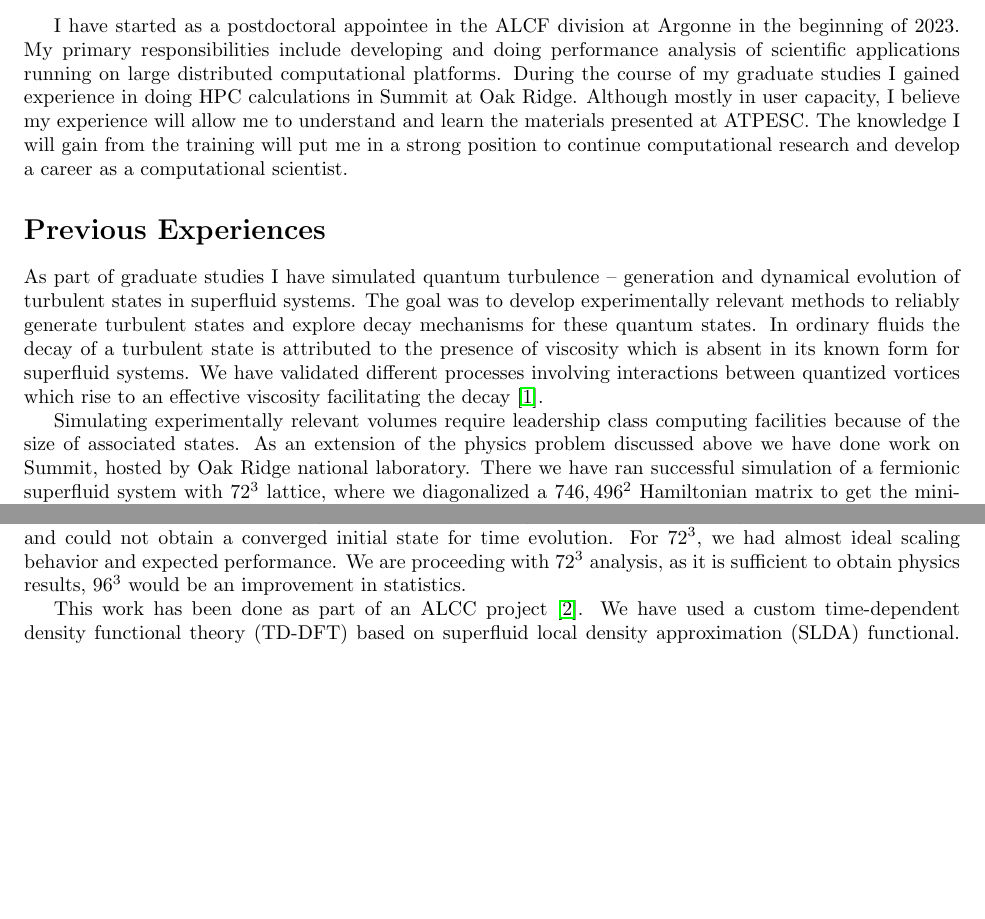
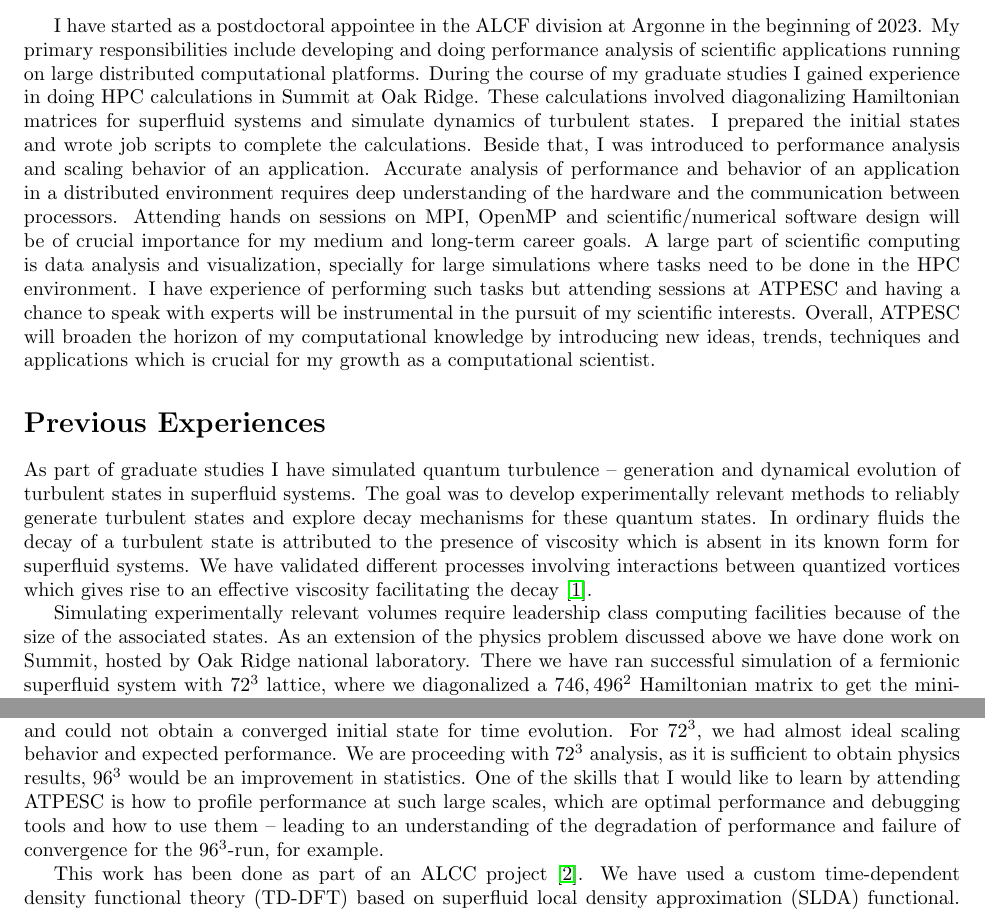
Before and after one commit to khossain4337/atpesc-application, a LaTeX document (khalid_sop.tex): two parts of page 1 of 2 before the commit and two parts of page 1 of 3 after it, joined at a grey line, cut so that both start at the same text, the shorter picture padded with empty space. Compiled offline with pdfLaTeX.

Commit message:
Edit: Corey and Kyle.

```diff
--- a/khalid_sop.tex
+++ b/khalid_sop.tex
@@ -23,25 +23,39 @@ the beginning of 2023. My primary responsibilities include developing and
 doing performance
 analysis of scientific applications running on large distributed computational
 platforms. During the course of my graduate studies I gained experience in
-doing HPC calculations in Summit at Oak Ridge. Although mostly in user
-capacity, I believe my experience will allow me to understand and learn the
-materials presented at ATPESC. The knowledge I will gain from the training will
-put me in a strong position to continue computational research and develop a
-career as a computational scientist.
+doing HPC calculations in Summit at Oak Ridge. These calculations involved
+diagonalizing Hamiltonian matrices for superfluid systems and simulate dynamics
+of turbulent states. I prepared the initial states and wrote job scripts to
+complete the calculations. Beside that, I was introduced to performance analysis
+and scaling behavior of an application. Accurate analysis of performance and
+behavior of an application in a distributed environment requires deep
+understanding of the hardware and the communication between processors.
+Attending hands
+on sessions on MPI, OpenMP and scientific/numerical software design  will be of
+crucial importance for my medium and
+long-term career goals. A large part of scientific computing is data analysis
+and visualization, specially for large simulations where tasks need to be done
+in the HPC environment. I have experience of performing such tasks but
+attending sessions at ATPESC and having a chance to speak with experts will be
+instrumental in the pursuit of my scientific interests. Overall, ATPESC will
+broaden the horizon of my computational
+knowledge by introducing new ideas, trends, techniques and applications which
+is crucial for my growth as a computational scientist.
 
 \section*{Previous Experiences}
 
-As part of graduate studies I have simulated quantum turbulence -- generation and
-dynamical evolution of turbulent states in superfluid systems. The goal was to
+As part of graduate studies I have simulated quantum turbulence -- generation
+and dynamical evolution of turbulent states in superfluid systems. The goal was
+to
 develop experimentally relevant methods to reliably generate turbulent states
 and explore decay mechanisms for these quantum states. In ordinary fluids the
 decay of a turbulent state is attributed to the presence of viscosity which is
 absent in its known form for superfluid systems. We have validated different
-processes involving interactions between quantized vortices which rise to an
-effective viscosity facilitating the decay~\cite{Hossain:2022}.
+processes involving interactions between quantized vortices which gives rise to
+an effective viscosity facilitating the decay~\cite{Hossain:2022}.
 
 Simulating experimentally relevant volumes require leadership class computing
-facilities because of the size of associated states. As an extension of the
+facilities because of the size of the associated states. As an extension of the
 physics problem discussed above we have done work on Summit, hosted by Oak Ridge
 national laboratory. There we have ran successful simulation of a fermionic
 superfluid system with $72^3$ lattice, where we diagonalized a $746,496^2$
@@ -57,7 +71,11 @@ behavior of our code at such a large scale. During $96^3$ diagonalization we
 saw a degradation in performance, and could not obtain a converged initial state
 for time evolution. For $72^3$, we had almost ideal scaling behavior and
 expected performance. We are proceeding with $72^3$ analysis, as it is sufficient
-to obtain physics results, $96^3$ would be an improvement in statistics.
+to obtain physics results, $96^3$ would be an improvement in statistics. One of
+the skills that I would like to learn by attending ATPESC is how to profile
+performance at such large scales, which are optimal performance and debugging
+tools and how to use them -- leading to an understanding of the degradation of
+performance and failure of convergence for the $96^3$-run, for example.
 
 This work has been done as part of an ALCC project~\cite{Alcc:2021}. We have
 used a custom time-dependent density functional theory (TD-DFT) based on
```
Also changed, not shown: khalid_cv.tex (+18 -16 lines), khalid_cv.pdf, khalid_sop.pdf, khalid_sop.tex (16 more changed lines).
